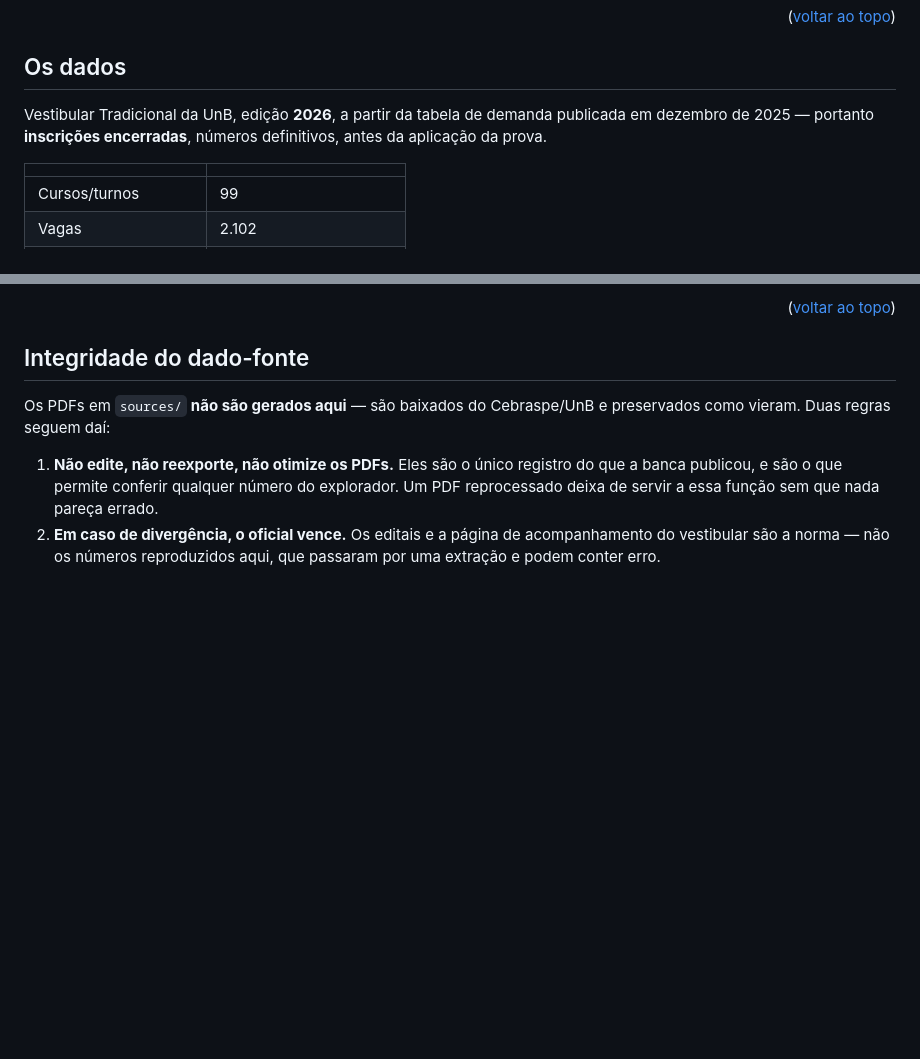
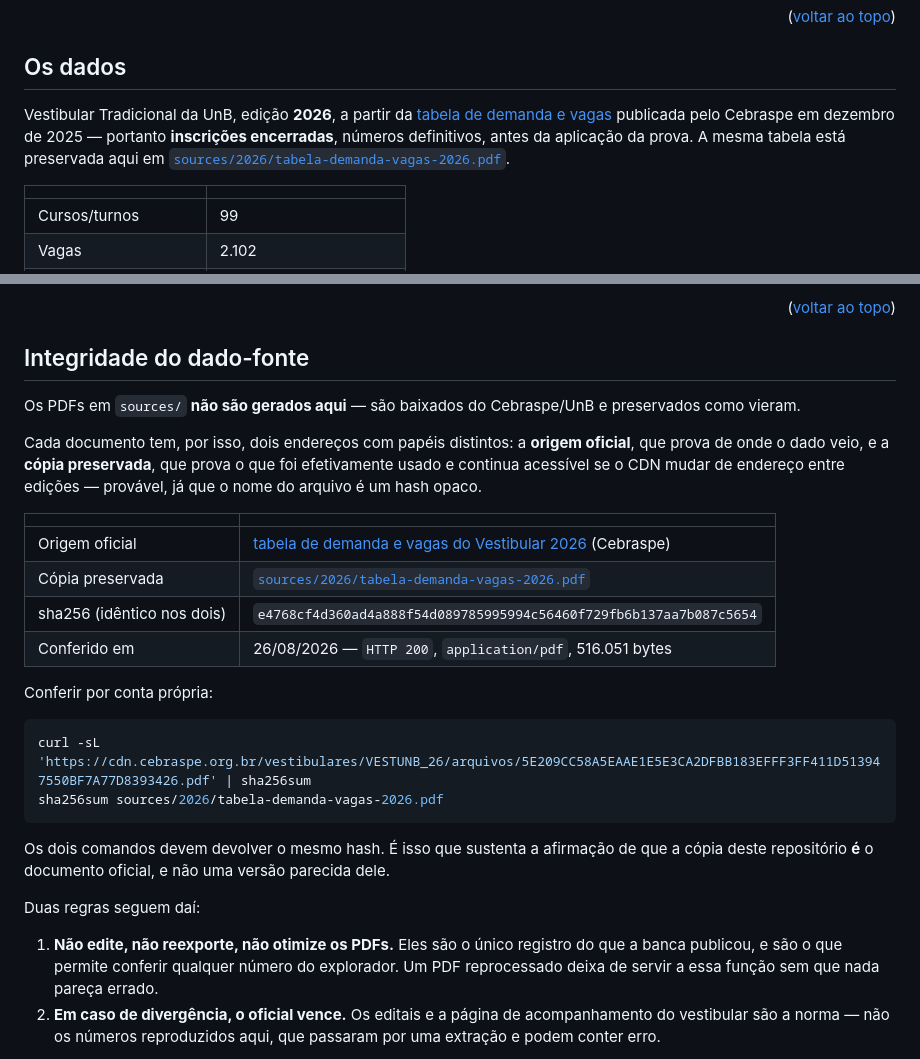
Before and after one commit to ErnyBSB/vests-unb, a Markdown page: README.md, 2 parts joined by grey strips. Rendered like a GitHub page; blank space fills up the shorter version.

Commit message:
docs: record official source url and checksum
The readme linked only the preserved copy, which proves what was used
but not where it came from. Recording the official url next to the
copy, with the sha256 they share, turns "this is the official
document" from a claim into something the reader can verify.

Refs: #3
Assisted-by: IA

````diff
--- a/README.md
+++ b/README.md
@@ -261,9 +261,11 @@ números daquele ano. Nada é sobrescrito de uma edição para a outra.
 <a id="os-dados"></a>
 ## Os dados
 
-Vestibular Tradicional da UnB, edição **2026**, a partir da tabela de demanda publicada
-em dezembro de 2025 — portanto **inscrições encerradas**, números definitivos, antes da
-aplicação da prova.
+Vestibular Tradicional da UnB, edição **2026**, a partir da
+[tabela de demanda e vagas][tabela-oficial] publicada pelo Cebraspe em dezembro de 2025 —
+portanto **inscrições encerradas**, números definitivos, antes da aplicação da prova.
+A mesma tabela está preservada aqui em
+[`sources/2026/tabela-demanda-vagas-2026.pdf`](sources/2026/tabela-demanda-vagas-2026.pdf).
 
 | | |
 |---|---|
@@ -360,7 +362,31 @@ mudam e a comparação visual entre dois recortes continue válida.
 ## Integridade do dado-fonte
 
 Os PDFs em `sources/` **não são gerados aqui** — são baixados do Cebraspe/UnB e
-preservados como vieram. Duas regras seguem daí:
+preservados como vieram.
+
+Cada documento tem, por isso, dois endereços com papéis distintos: a **origem oficial**,
+que prova de onde o dado veio, e a **cópia preservada**, que prova o que foi efetivamente
+usado e continua acessível se o CDN mudar de endereço entre edições — provável, já que o
+nome do arquivo é um hash opaco.
+
+| | |
+|---|---|
+| Origem oficial | [tabela de demanda e vagas do Vestibular 2026][tabela-oficial] (Cebraspe) |
+| Cópia preservada | [`sources/2026/tabela-demanda-vagas-2026.pdf`](sources/2026/tabela-demanda-vagas-2026.pdf) |
+| sha256 (idêntico nos dois) | `e4768cf4d360ad4a888f54d089785995994c56460f729fb6b137aa7b087c5654` |
+| Conferido em | 26/08/2026 — `HTTP 200`, `application/pdf`, 516.051 bytes |
+
+Conferir por conta própria:
+
+```sh
+curl -sL 'https://cdn.cebraspe.org.br/vestibulares/VESTUNB_26/arquivos/5E209CC58A5EAAE1E5E3CA2DFBB183EFFF3FF411D513947550BF7A77D8393426.pdf' | sha256sum
+sha256sum sources/2026/tabela-demanda-vagas-2026.pdf
+```
+
+Os dois comandos devem devolver o mesmo hash. É isso que sustenta a afirmação de que a
+cópia deste repositório **é** o documento oficial, e não uma versão parecida dele.
+
+Duas regras seguem daí:
 
 1. **Não edite, não reexporte, não otimize os PDFs.** Eles são o único registro do que a
    banca publicou, e são o que permite conferir qualquer número do explorador. Um PDF
````
Also changed, not shown: other parts of README.md (+1 -0 lines).
